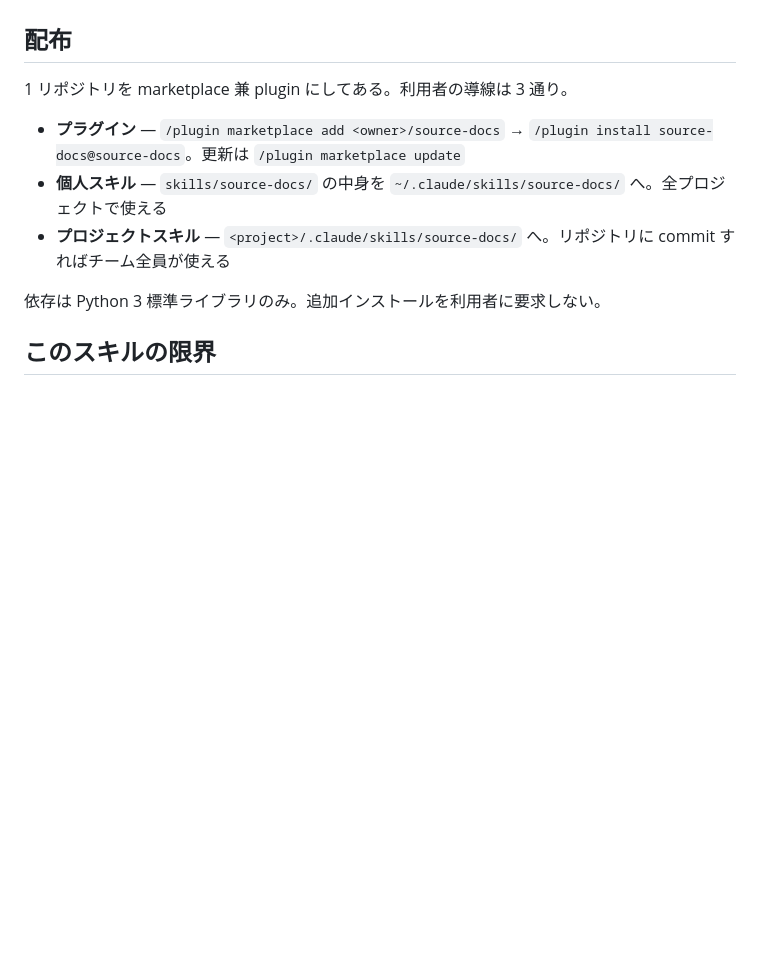
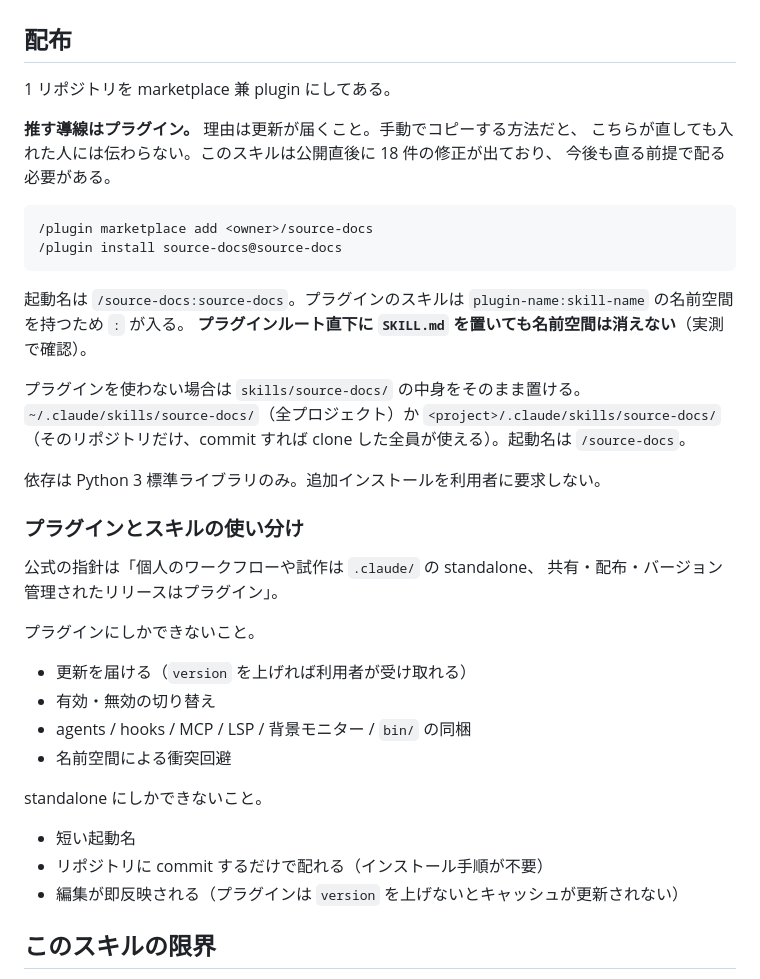
Before and after one commit to YAMA417/source-docs, a Markdown page: docs/design.md, the part around the change. GitHub-like rendering; blank space fills up the shorter version.

````diff
--- a/docs/design.md
+++ b/docs/design.md
@@ -268,13 +268,45 @@ SKILL.md は常時コンテキストに載る。厚いと実作業の余地が
 
 ## 配布
 
-1 リポジトリを marketplace 兼 plugin にしてある。利用者の導線は 3 通り。
+1 リポジトリを marketplace 兼 plugin にしてある。
 
-- **プラグイン** — `/plugin marketplace add <owner>/source-docs` → `/plugin install source-docs@source-docs`。更新は `/plugin marketplace update`
-- **個人スキル** — `skills/source-docs/` の中身を `~/.claude/skills/source-docs/` へ。全プロジェクトで使える
-- **プロジェクトスキル** — `<project>/.claude/skills/source-docs/` へ。リポジトリに commit すればチーム全員が使える
+**推す導線はプラグイン。** 理由は更新が届くこと。手動でコピーする方法だと、
+こちらが直しても入れた人には伝わらない。このスキルは公開直後に 18 件の修正が出ており、
+今後も直る前提で配る必要がある。
+
+```
+/plugin marketplace add <owner>/source-docs
+/plugin install source-docs@source-docs
+```
+
+起動名は `/source-docs:source-docs`。プラグインのスキルは
+`plugin-name:skill-name` の名前空間を持つため `:` が入る。
+**プラグインルート直下に `SKILL.md` を置いても名前空間は消えない**（実測で確認）。
+
+プラグインを使わない場合は `skills/source-docs/` の中身をそのまま置ける。
+`~/.claude/skills/source-docs/`（全プロジェクト）か
+`<project>/.claude/skills/source-docs/`（そのリポジトリだけ、commit すれば
+clone した全員が使える）。起動名は `/source-docs`。
 
 依存は Python 3 標準ライブラリのみ。追加インストールを利用者に要求しない。
+
+### プラグインとスキルの使い分け
+
+公式の指針は「個人のワークフローや試作は `.claude/` の standalone、
+共有・配布・バージョン管理されたリリースはプラグイン」。
+
+プラグインにしかできないこと。
+
+- 更新を届ける（`version` を上げれば利用者が受け取れる）
+- 有効・無効の切り替え
+- agents / hooks / MCP / LSP / 背景モニター / `bin/` の同梱
+- 名前空間による衝突回避
+
+standalone にしかできないこと。
+
+- 短い起動名
+- リポジトリに commit するだけで配れる（インストール手順が不要）
+- 編集が即反映される（プラグインは `version` を上げないとキャッシュが更新されない）
 
 ## このスキルの限界
 
````
Also changed, not shown: README.md (+38 -18 lines).
